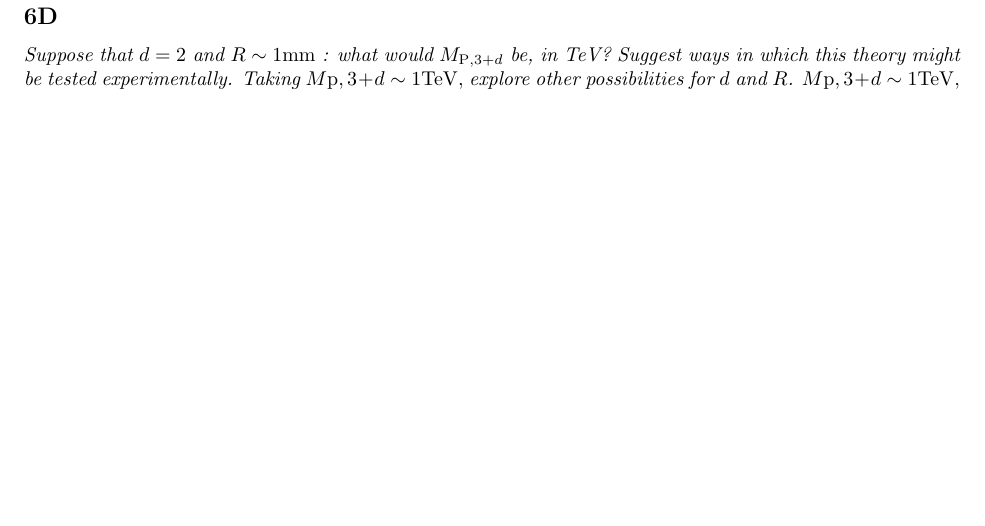
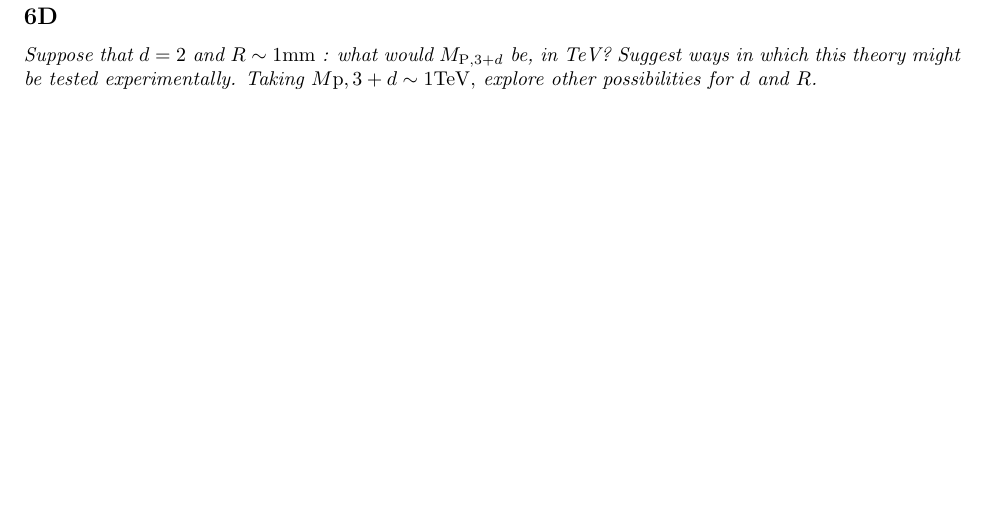
Before and after one commit to joseph-crowley/Particle-Physics-PS3, a LaTeX document (main.tex): part of page 10 of 11, cut so that both start at the same text. Compiled offline with pdfLaTeX.

Commit message:
Updates from Overleaf

```diff
--- a/main.tex
+++ b/main.tex
@@ -361,7 +361,8 @@ $$}
 This form of $V_{\mathrm{N}, 3+d}(r \gg R)$ implies that $\frac{G_{N, 3+d}}{R}=G_{N}$.
 \subsection{}
 \textit{Suppose that $d=2$ and $R \sim 1 \mathrm{mm}$ : what would $M_{\mathrm{P}, 3+d}$ be, in TeV? Suggest ways in which this theory might be tested experimentally. Taking $M \mathrm{p}, 3+d \sim 1 \mathrm{TeV},$ explore other possibilities for $d$ and $R$.}
-$M \mathrm{p}, 3+d \sim 1 \mathrm{TeV},$
+
+
 \newpage
 
 
```
